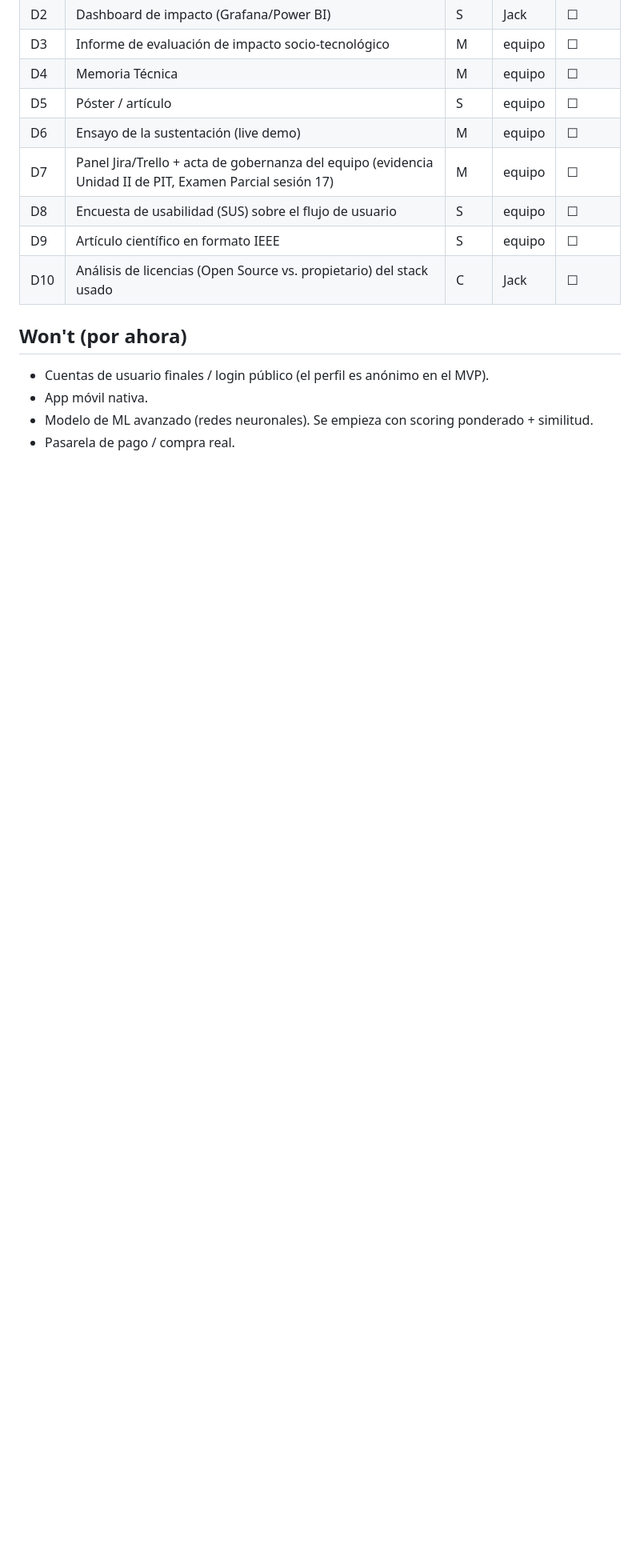
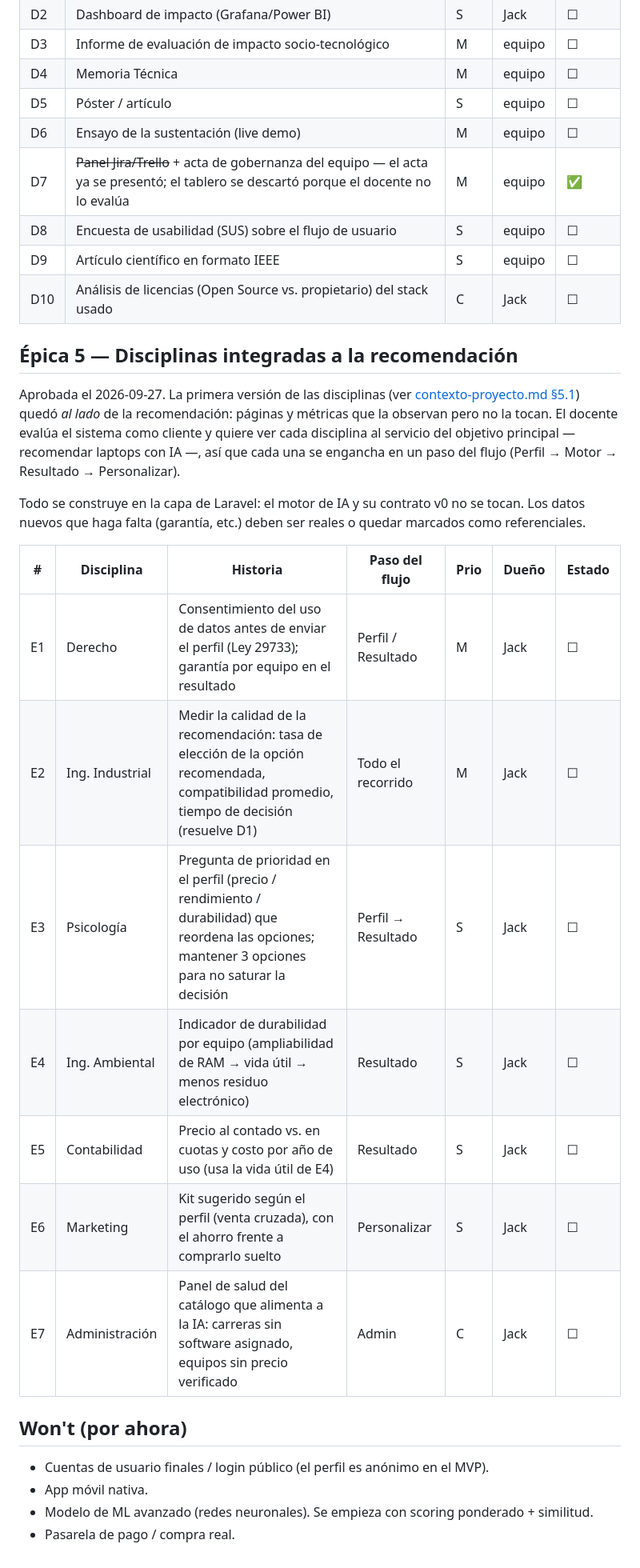
Before and after one commit to Jackortega922/IngeTech-AI, a Markdown page: docs/gestion/backlog.md, the part around the change. Shown at 80% size. GitHub-like rendering; blank space fills up the shorter version.

Commit message:
docs: registrar en el backlog la integración de disciplinas (Épica 5)
El equipo aprobó engancher cada disciplina en un paso del flujo de
recomendación, porque el docente evalúa el sistema como cliente y quiere
verlas al servicio del objetivo principal, no como páginas sueltas. Se
agregan las historias E1–E7 con su paso del flujo, prioridad y orden.

También se cierra D7: el acta de gobernanza ya se presentó y el tablero
Trello se descartó porque el docente no lo evalúa.

Co-Authored-By: Claude Opus 5.5 <noreply@anthropic.com>

```diff
--- a/docs/gestion/backlog.md
+++ b/docs/gestion/backlog.md
@@ -64,10 +64,32 @@ historia puntual de aquí, se reasigna esa fila y se avisa en el grupo.
 | D4 | Memoria Técnica | M | equipo | ☐ |
 | D5 | Póster / artículo | S | equipo | ☐ |
 | D6 | Ensayo de la sustentación (live demo) | M | equipo | ☐ |
-| D7 | Panel Jira/Trello + acta de gobernanza del equipo (evidencia Unidad II de PIT, Examen Parcial sesión 17) | M | equipo | ☐ |
+| D7 | ~~Panel Jira/Trello~~ + acta de gobernanza del equipo — el acta ya se presentó; el tablero se descartó porque el docente no lo evalúa | M | equipo | ✅ |
 | D8 | Encuesta de usabilidad (SUS) sobre el flujo de usuario | S | equipo | ☐ |
 | D9 | Artículo científico en formato IEEE | S | equipo | ☐ |
 | D10 | Análisis de licencias (Open Source vs. propietario) del stack usado | C | Jack | ☐ |
+
+## Épica 5 — Disciplinas integradas a la recomendación
+
+Aprobada el 2026-09-27. La primera versión de las disciplinas (ver
+[contexto-proyecto.md §5.1](../contexto-proyecto.md)) quedó *al lado* de la recomendación:
+páginas y métricas que la observan pero no la tocan. El docente evalúa el sistema como cliente
+y quiere ver cada disciplina al servicio del objetivo principal — recomendar laptops con IA —,
+así que cada una se engancha en un paso del flujo (Perfil → Motor → Resultado → Personalizar).
+
+Todo se construye en la capa de Laravel: el motor de IA y su contrato v0 no se tocan. Los
+datos nuevos que haga falta (garantía, etc.) deben ser reales o quedar marcados como
+referenciales.
+
+| # | Disciplina | Historia | Paso del flujo | Prio | Dueño | Estado |
+|---|---|---|---|---|---|---|
+| E1 | Derecho | Consentimiento del uso de datos antes de enviar el perfil (Ley 29733); garantía por equipo en el resultado | Perfil / Resultado | M | Jack | ☐ |
+| E2 | Ing. Industrial | Medir la calidad de la recomendación: tasa de elección de la opción recomendada, compatibilidad promedio, tiempo de decisión (resuelve D1) | Todo el recorrido | M | Jack | ☐ |
+| E3 | Psicología | Pregunta de prioridad en el perfil (precio / rendimiento / durabilidad) que reordena las opciones; mantener 3 opciones para no saturar la decisión | Perfil → Resultado | S | Jack | ☐ |
+| E4 | Ing. Ambiental | Indicador de durabilidad por equipo (ampliabilidad de RAM → vida útil → menos residuo electrónico) | Resultado | S | Jack | ☐ |
+| E5 | Contabilidad | Precio al contado vs. en cuotas y costo por año de uso (usa la vida útil de E4) | Resultado | S | Jack | ☐ |
+| E6 | Marketing | Kit sugerido según el perfil (venta cruzada), con el ahorro frente a comprarlo suelto | Personalizar | S | Jack | ☐ |
+| E7 | Administración | Panel de salud del catálogo que alimenta a la IA: carreras sin software asignado, equipos sin precio verificado | Admin | C | Jack | ☐ |
 
 ## Won't (por ahora)
 
```
